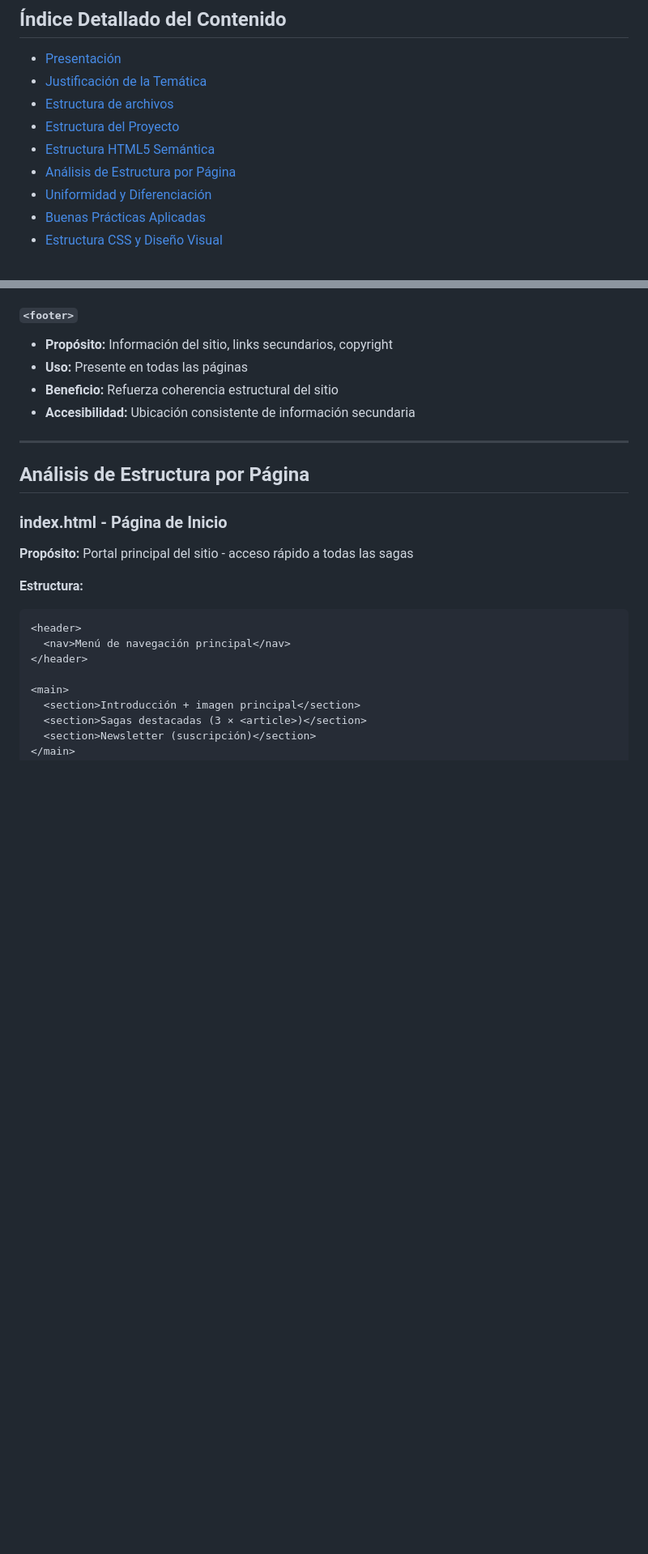
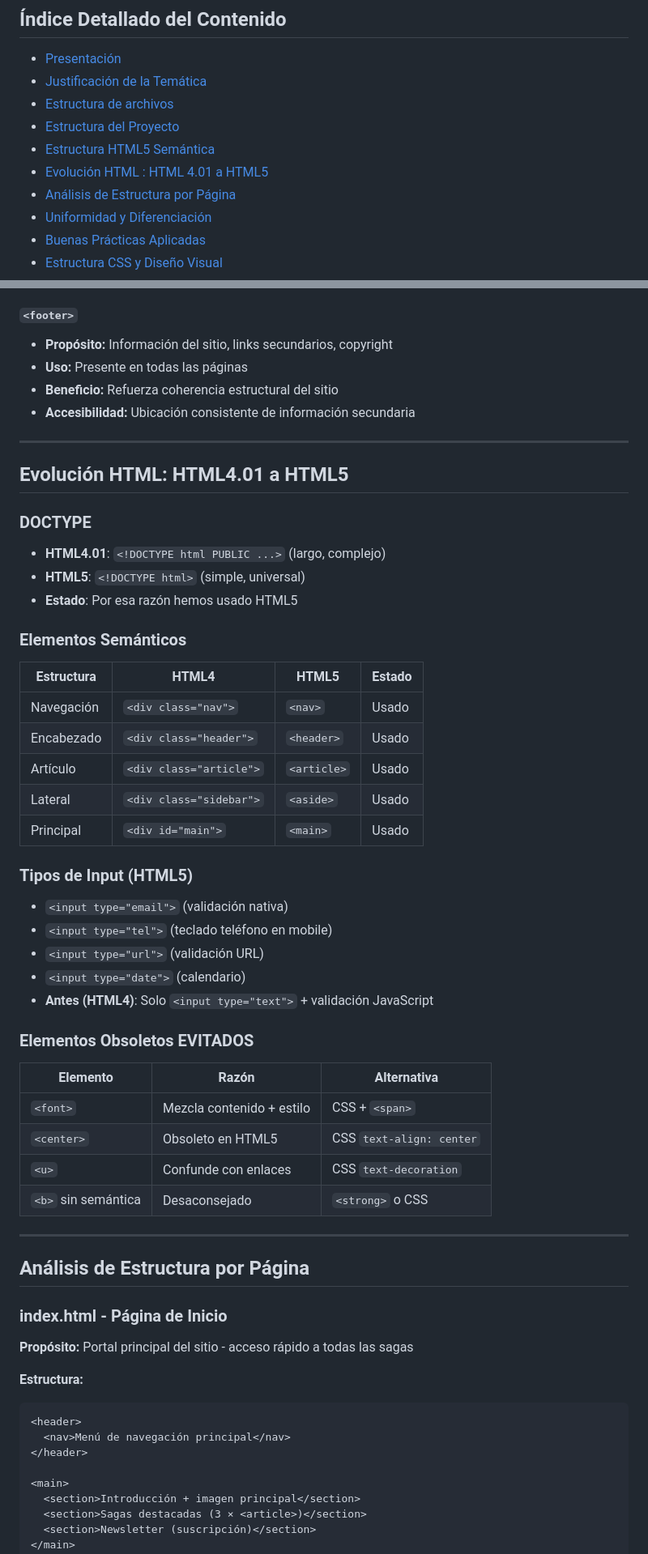
Before and after one commit to ifonlob/Proyecto-NintendoMania, a Markdown page: README.md, 2 parts joined by grey strips. Shown: that part at 81% size. Rendered like a GitHub page; blank space fills up the shorter version.

Commit message:
Sección añadida Evolución HTML: HTML4.01 a HTML5

```diff
--- a/README.md
+++ b/README.md
@@ -6,8 +6,9 @@
 - [Justificación de la Temática](#justificación-de-la-temática)
 - [Estructura de archivos](#estructura-de-archivos)
 - [Estructura del Proyecto](#estructura-del-proyecto)
-- [Estructura HTML5 Semántica](#-estructura-html5-semántica)
-- [Análisis de Estructura por Página](#-análisis-de-estructura-por-página)
+- [Estructura HTML5 Semántica](#estructura-html5-semántica)
+- [Evolución HTML : HTML 4.01 a HTML5]()
+- [Análisis de Estructura por Página](#análisis-de-estructura-por-página)
 - [Uniformidad y Diferenciación](#uniformidad-y-diferenciación)
 - [Buenas Prácticas Aplicadas](#buenas-prácticas-aplicadas)
 - [Estructura CSS y Diseño Visual](#estructura-css-y-diseño-visual)
@@ -180,6 +181,39 @@ Nuestro proyecto utiliza **HTML5 semántico** para garantizar:
 - **Uso:** Presente en todas las páginas
 - **Beneficio:** Refuerza coherencia estructural del sitio
 - **Accesibilidad:** Ubicación consistente de información secundaria
+
+---
+
+## Evolución HTML: HTML4.01 a HTML5
+
+### DOCTYPE
+- **HTML4.01**: `<!DOCTYPE html PUBLIC ...>` (largo, complejo)
+- **HTML5**: `<!DOCTYPE html>` (simple, universal)
+- **Estado**: Por esa razón hemos usado HTML5
+
+### Elementos Semánticos
+| Estructura | HTML4 | HTML5 | Estado |
+|-----------|-------|-------|--------|
+| Navegación | `<div class="nav">` | `<nav>` | Usado |
+| Encabezado | `<div class="header">` | `<header>` | Usado |
+| Artículo | `<div class="article">` | `<article>` | Usado |
+| Lateral | `<div class="sidebar">` | `<aside>` | Usado |
+| Principal | `<div id="main">` | `<main>` | Usado |
+
+### Tipos de Input (HTML5)
+- `<input type="email">` (validación nativa)
+- `<input type="tel">` (teclado teléfono en mobile)
+- `<input type="url">` (validación URL)
+- `<input type="date">` (calendario)
+- **Antes (HTML4)**: Solo `<input type="text">` + validación JavaScript
+
+### Elementos Obsoletos EVITADOS
+| Elemento | Razón | Alternativa |
+|----------|-------|-------------|
+| `<font>` | Mezcla contenido + estilo | CSS + `<span>` |
+| `<center>` | Obsoleto en HTML5 | CSS `text-align: center` |
+| `<u>` | Confunde con enlaces | CSS `text-decoration` |
+| `<b>` sin semántica | Desaconsejado | `<strong>` o CSS |
 
 ---
 
```
Also changed, not shown: other parts of README.md (+11 -11 lines).
